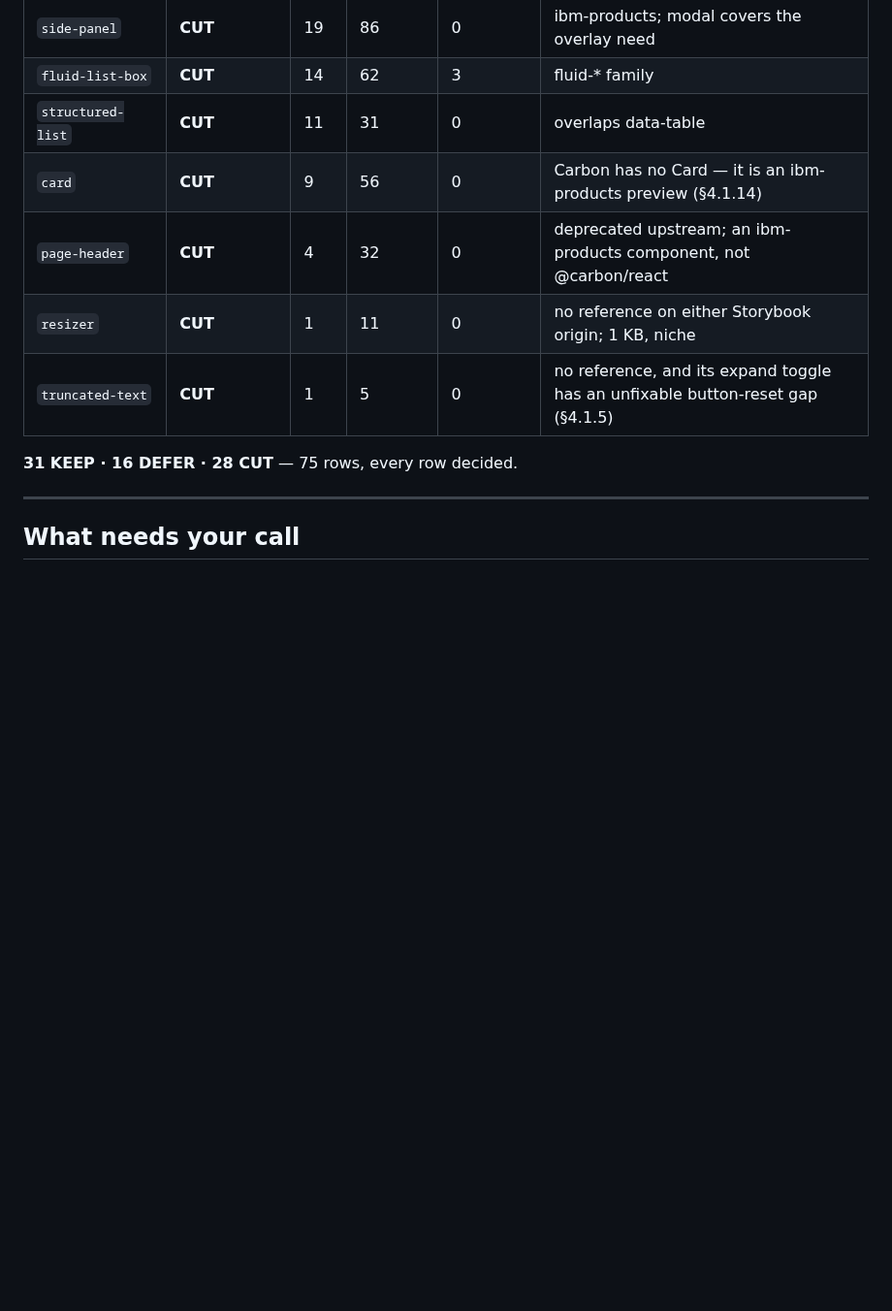
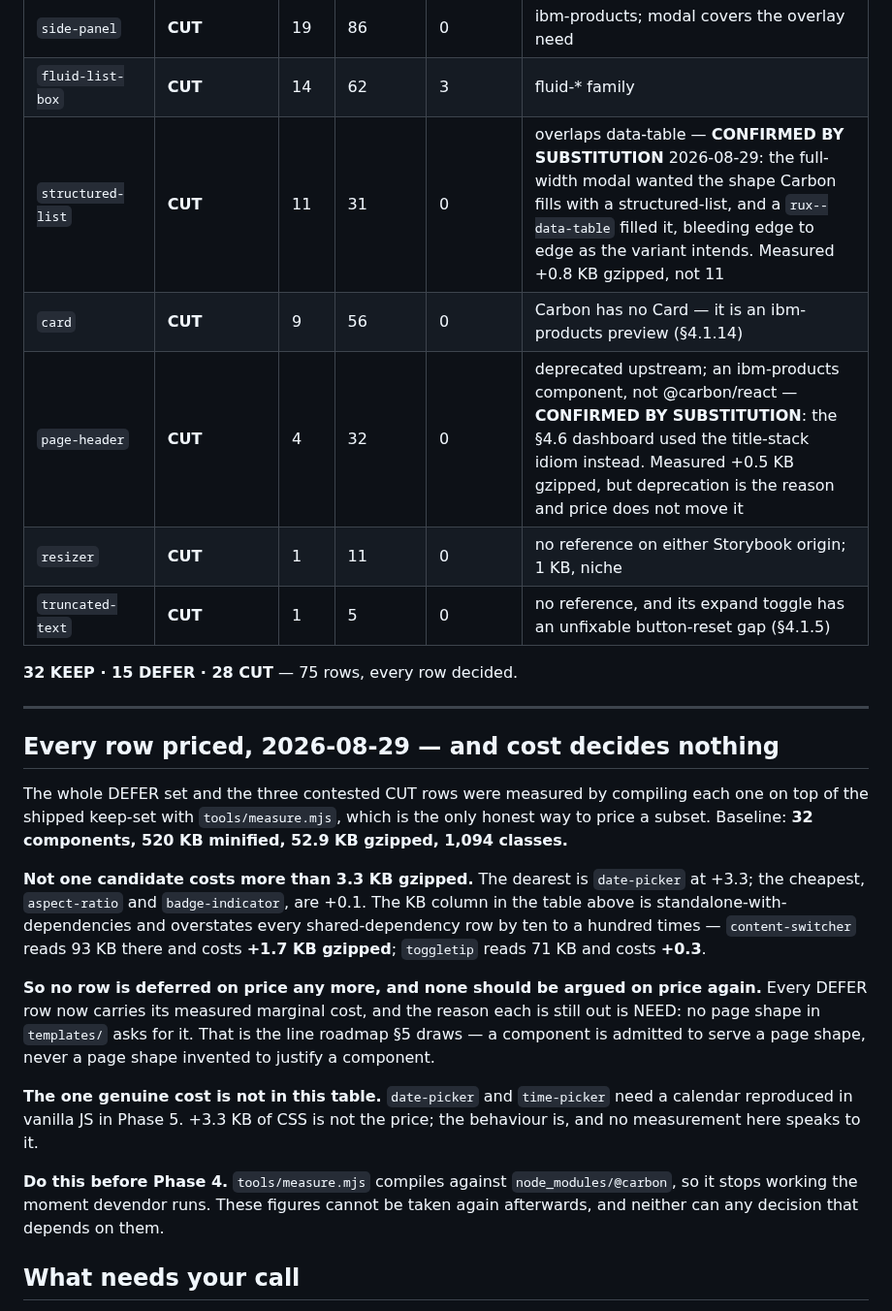
Before and after one commit to rux-sm/rux-ds, a Markdown page: docs/inventory.md, the part around one of its changes. Shown at 97% size. Drawn GitHub-style; blank space fills up the shorter version.

```diff
--- a/docs/inventory.md
+++ b/docs/inventory.md
@@ -197,15 +197,44 @@ Sorted KEEP, then DEFER, then CUT, each by size. "Needed by" counts other compon
 | `fluid-text-area` | **CUT** | 26 | 94 | 0 | fluid-* family |
 | `side-panel` | **CUT** | 19 | 86 | 0 | ibm-products; modal covers the overlay need |
 | `fluid-list-box` | **CUT** | 14 | 62 | 3 | fluid-* family |
-| `structured-list` | **CUT** | 11 | 31 | 0 | overlaps data-table |
+| `structured-list` | **CUT** | 11 | 31 | 0 | overlaps data-table — **CONFIRMED BY SUBSTITUTION** 2026-08-29: the full-width modal wanted the shape Carbon fills with a structured-list, and a `rux--data-table` filled it, bleeding edge to edge as the variant intends. Measured +0.8 KB gzipped, not 11 |
 | `card` | **CUT** | 9 | 56 | 0 | Carbon has no Card — it is an ibm-products preview (§4.1.14) |
-| `page-header` | **CUT** | 4 | 32 | 0 | deprecated upstream; an ibm-products component, not @carbon/react |
+| `page-header` | **CUT** | 4 | 32 | 0 | deprecated upstream; an ibm-products component, not @carbon/react — **CONFIRMED BY SUBSTITUTION**: the §4.6 dashboard used the title-stack idiom instead. Measured +0.5 KB gzipped, but deprecation is the reason and price does not move it |
 | `resizer` | **CUT** | 1 | 11 | 0 | no reference on either Storybook origin; 1 KB, niche |
 | `truncated-text` | **CUT** | 1 | 5 | 0 | no reference, and its expand toggle has an unfixable button-reset gap (§4.1.5) |
 
-**31 KEEP · 16 DEFER · 28 CUT** — 75 rows, every row decided.
+**32 KEEP · 15 DEFER · 28 CUT** — 75 rows, every row decided.
 
 ---
+
+## Every row priced, 2026-08-29 — and cost decides nothing
+
+The whole DEFER set and the three contested CUT rows were measured by compiling
+each one on top of the shipped keep-set with `tools/measure.mjs`, which is the
+only honest way to price a subset. Baseline: **32 components, 520 KB minified,
+52.9 KB gzipped, 1,094 classes.**
+
+**Not one candidate costs more than 3.3 KB gzipped.** The dearest is
+`date-picker` at +3.3; the cheapest, `aspect-ratio` and `badge-indicator`, are
++0.1. The KB column in the table above is standalone-with-dependencies and
+overstates every shared-dependency row by ten to a hundred times —
+`content-switcher` reads 93 KB there and costs **+1.7 KB gzipped**; `toggletip`
+reads 71 KB and costs **+0.3**.
+
+**So no row is deferred on price any more, and none should be argued on price
+again.** Every DEFER row now carries its measured marginal cost, and the reason
+each is still out is NEED: no page shape in `templates/` asks for it. That is the
+line roadmap §5 draws — a component is admitted to serve a page shape, never a
+page shape invented to justify a component.
+
+**The one genuine cost is not in this table.** `date-picker` and `time-picker`
+need a calendar reproduced in vanilla JS in Phase 5. +3.3 KB of CSS is not the
+price; the behaviour is, and no measurement here speaks to it.
+
+**Do this before Phase 4.** `tools/measure.mjs` compiles against
+`node_modules/@carbon`, so it stops working the moment devendor runs. These
+figures cannot be taken again afterwards, and neither can any decision that
+depends on them.
 
 ## What needs your call
 
```
Also changed, not shown: other parts of docs/inventory.md (+15 -15 lines).
